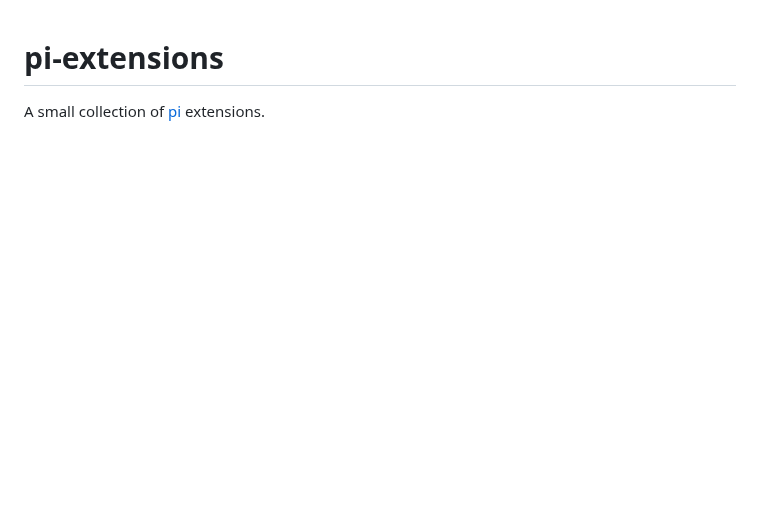
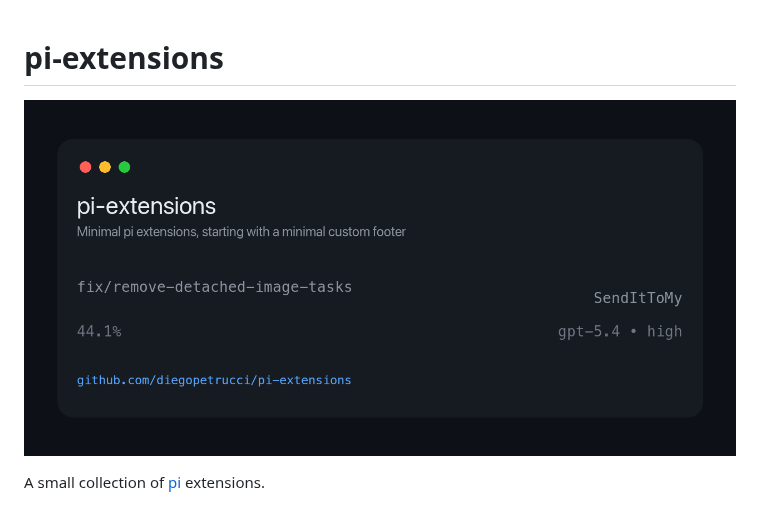
Before and after one commit to diegopetrucci/pi-extensions, a Markdown page: README.md, the part around the change. GitHub-like rendering; pictures changed too: assets/social-preview.png (added); blank space fills up the shorter version.

Commit message:
Add social preview banner

```diff
--- a/README.md
+++ b/README.md
@@ -1,4 +1,6 @@
 # pi-extensions
+
+![pi-extensions banner](./assets/social-preview.png)
 
 A small collection of [pi](https://github.com/badlogic/pi-mono) extensions.
 
```
